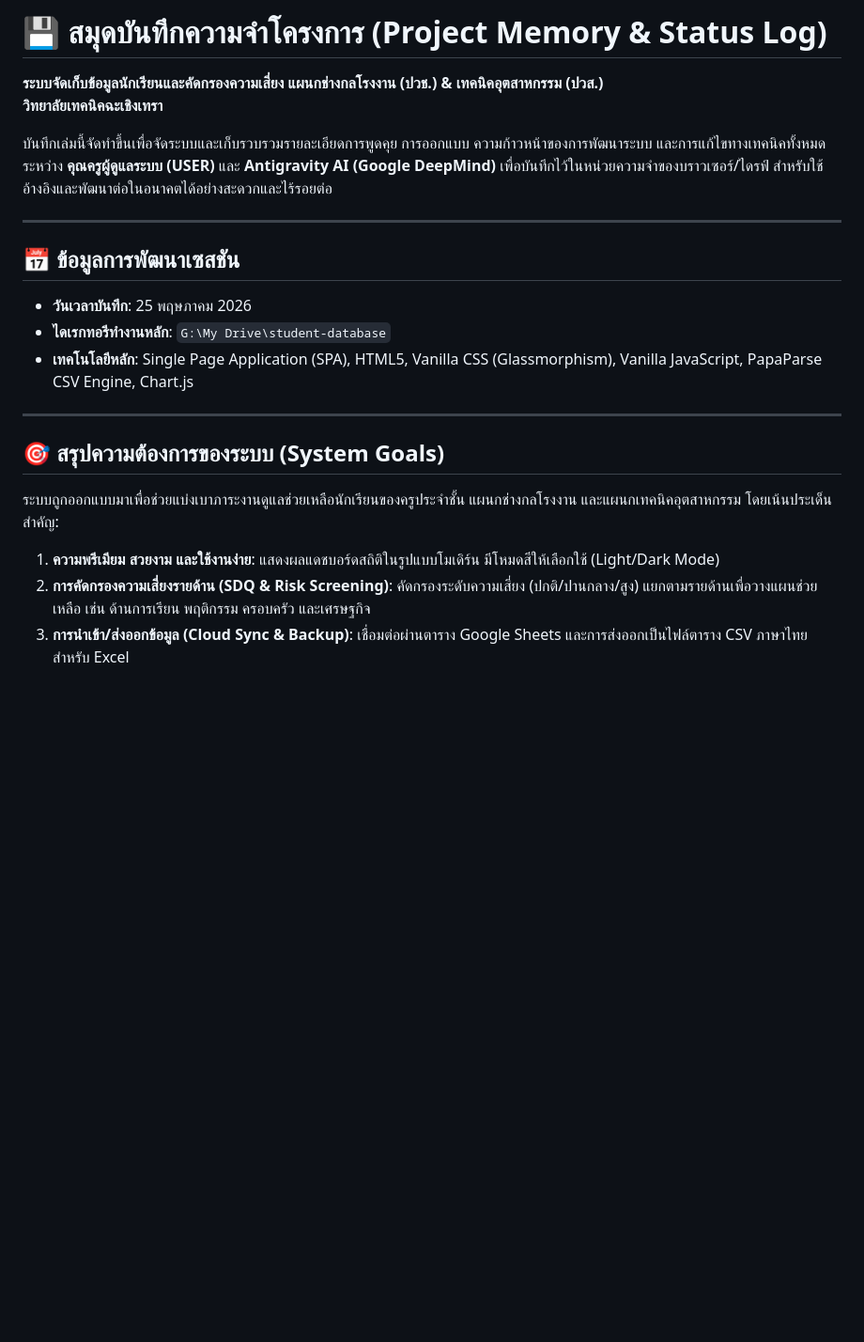
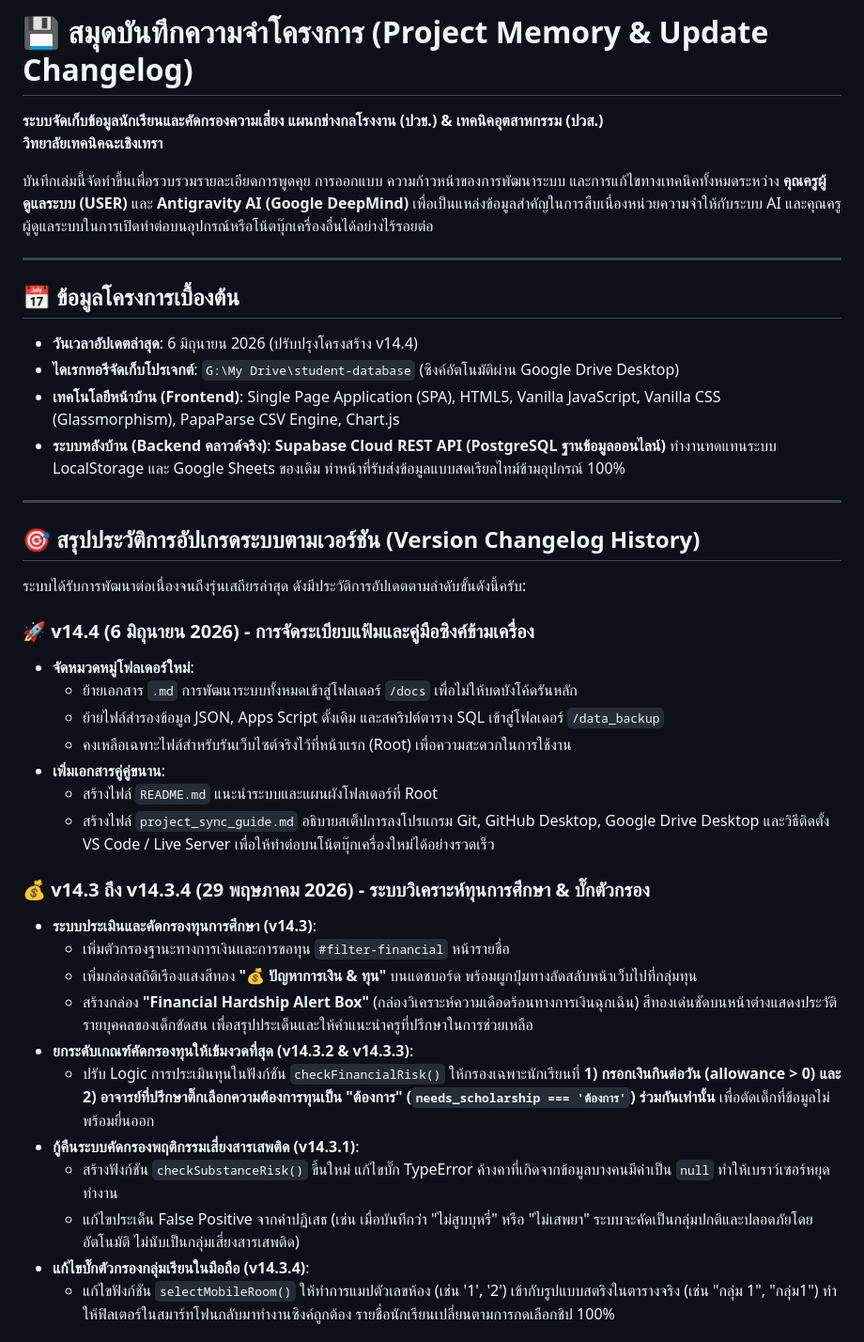
Before and after one commit to jaengza/student-machine-tool, a Markdown page: docs/project_memory.md, the part around one of its changes. Shown at 94% size. GitHub-like rendering; blank space fills up the shorter version.

Commit message:
Update: Complete project memory and changelog v14.4

```diff
--- a/docs/project_memory.md
+++ b/docs/project_memory.md
@@ -1,20 +1,42 @@
-# 💾 สมุดบันทึกความจำโครงการ (Project Memory & Status Log)
+# 💾 สมุดบันทึกความจำโครงการ (Project Memory & Update Changelog)
 **ระบบจัดเก็บข้อมูลนักเรียนและคัดกรองความเสี่ยง แผนกช่างกลโรงงาน (ปวช.) & เทคนิคอุตสาหกรรม (ปวส.)**
 **วิทยาลัยเทคนิคฉะเชิงเทรา**
 
-บันทึกเล่มนี้จัดทำขึ้นเพื่อจัดระบบและเก็บรวบรวมรายละเอียดการพูดคุย การออกแบบ ความก้าวหน้าของการพัฒนาระบบ และการแก้ไขทางเทคนิคทั้งหมดระหว่าง **คุณครูผู้ดูแลระบบ (USER)** และ **Antigravity AI (Google DeepMind)** เพื่อบันทึกไว้ในหน่วยความจำของบราวเซอร์/ไดรฟ์ สำหรับใช้อ้างอิงและพัฒนาต่อในอนาคตได้อย่างสะดวกและไร้รอยต่อ
+บันทึกเล่มนี้จัดทำขึ้นเพื่อรวบรวมรายละเอียดการพูดคุย การออกแบบ ความก้าวหน้าของการพัฒนาระบบ และการแก้ไขทางเทคนิคทั้งหมดระหว่าง **คุณครูผู้ดูแลระบบ (USER)** และ **Antigravity AI (Google DeepMind)** เพื่อเป็นแหล่งข้อมูลสำคัญในการสืบเนื่องหน่วยความจำให้กับระบบ AI และคุณครูผู้ดูแลระบบในการเปิดทำต่อบนอุปกรณ์หรือโน้ตบุ๊กเครื่องอื่นได้อย่างไร้รอยต่อ
 
 ---
 
-## 📅 ข้อมูลการพัฒนาเซสชัน
-* **วันเวลาบันทึก**: 25 พฤษภาคม 2026
-* **ไดเรกทอรีทำงานหลัก**: `G:\My Drive\student-database`
-* **เทคโนโลยีหลัก**: Single Page Application (SPA), HTML5, Vanilla CSS (Glassmorphism), Vanilla JavaScript, PapaParse CSV Engine, Chart.js
+## 📅 ข้อมูลโครงการเบื้องต้น
+* **วันเวลาอัปเดตล่าสุด**: 6 มิถุนายน 2026 (ปรับปรุงโครงสร้าง v14.4)
+* **ไดเรกทอรีจัดเก็บโปรเจกต์**: `G:\My Drive\student-database` (ซิงค์อัตโนมัติผ่าน Google Drive Desktop)
+* **เทคโนโลยีหน้าบ้าน (Frontend)**: Single Page Application (SPA), HTML5, Vanilla JavaScript, Vanilla CSS (Glassmorphism), PapaParse CSV Engine, Chart.js
+* **ระบบหลังบ้าน (Backend คลาวด์จริง)**: **Supabase Cloud REST API (PostgreSQL ฐานข้อมูลออนไลน์)** ทำงานทดแทนระบบ LocalStorage และ Google Sheets ของเดิม ทำหน้าที่รับส่งข้อมูลแบบสดเรียลไทม์ข้ามอุปกรณ์ 100%
 
 ---
 
-## 🎯 สรุปความต้องการของระบบ (System Goals)
-ระบบถูกออกแบบมาเพื่อช่วยแบ่งเบาภาระงานดูแลช่วยเหลือนักเรียนของครูประจำชั้น แผนกช่างกลโรงงาน และแผนกเทคนิคอุตสาหกรรม โดยเน้นประเด็นสำคัญ:
-1. **ความพรีเมียม สวยงาม และใช้งานง่าย**: แสดงผลแดชบอร์ดสถิติในรูปแบบโมเดิร์น มีโหมดสีให้เลือกใช้ (Light/Dark Mode)
-2. **การคัดกรองความเสี่ยงรายด้าน (SDQ & Risk Screening)**: คัดกรองระดับความเสี่ยง (ปกติ/ปานกลาง/สูง) แยกตามรายด้านเพื่อวางแผนช่วยเหลือ เช่น ด้านการเรียน พฤติกรรม ครอบครัว และเศรษฐกิจ
-3. **การนำเข้า/ส่งออกข้อมูล (Cloud Sync & Backup)**: เชื่อมต่อผ่านตาราง Google Sheets และการส่งออกเป็นไฟล์ตาราง CSV ภาษาไทยสำหรับ Excel
+## 🎯 สรุปประวัติการอัปเกรดระบบตามเวอร์ชัน (Version Changelog History)
+
+ระบบได้รับการพัฒนาต่อเนื่องจนถึงรุ่นเสถียรล่าสุด ดังมีประวัติการอัปเดตตามลำดับขั้นดังนี้ครับ:
+
+### 🚀 v14.4 (6 มิถุนายน 2026) - การจัดระเบียบแฟ้มและคู่มือซิงค์ข้ามเครื่อง
+* **จัดหมวดหมู่โฟลเดอร์ใหม่**:
+  - ย้ายเอกสาร `.md` การพัฒนาระบบทั้งหมดเข้าสู่โฟลเดอร์ `/docs` เพื่อไม่ให้บดบังโค้ดรันหลัก
+  - ย้ายไฟล์สำรองข้อมูล JSON, Apps Script ดั้งเดิม และสคริปต์ตาราง SQL เข้าสู่โฟลเดอร์ `/data_backup`
+  - คงเหลือเฉพาะไฟล์สำหรับรันเว็บไซต์จริงไว้ที่หน้าแรก (Root) เพื่อความสะดวกในการใช้งาน
+* **เพิ่มเอกสารคู่คู่ขนาน**:
+  - สร้างไฟล์ `README.md` แนะนำระบบและแผนผังโฟลเดอร์ที่ Root
+  - สร้างไฟล์ `project_sync_guide.md` อธิบายสเต็ปการลงโปรแกรม Git, GitHub Desktop, Google Drive Desktop และวิธีติดตั้ง VS Code / Live Server เพื่อให้ทำต่อบนโน้ตบุ๊กเครื่องใหม่ได้อย่างรวดเร็ว
+
+### 💰 v14.3 ถึง v14.3.4 (29 พฤษภาคม 2026) - ระบบวิเคราะห์ทุนการศึกษา & บั๊กตัวกรอง
+* **ระบบประเมินและคัดกรองทุนการศึกษา (v14.3)**:
+  - เพิ่มตัวกรองฐานะทางการเงินและการขอทุน `#filter-financial` หน้ารายชื่อ
+  - เพิ่มกล่องสถิติเรืองแสงสีทอง **"💰 ปัญหาการเงิน & ทุน"** บนแดชบอร์ด พร้อมผูกปุ่มทางลัดสลับหน้าเว็บไปที่กลุ่มทุน
+  - สร้างกล่อง **"Financial Hardship Alert Box"** (กล่องวิเคราะห์ความเดือดร้อนทางการเงินฉุกเฉิน) สีทองเด่นชัดบนหน้าต่างแสดงประวัติรายบุคคลของเด็กขัดสน เพื่อสรุปประเด็นและให้คำแนะนำครูที่ปรึกษาในการช่วยเหลือ
+* **ยกระดับเกณฑ์คัดกรองทุนให้เข้มงวดที่สุด (v14.3.2 & v14.3.3)**:
+  - ปรับ Logic การประเมินทุนในฟังก์ชัน `checkFinancialRisk()` ให้กรองเฉพาะนักเรียนที่ **1) กรอกเงินกินต่อวัน (allowance > 0) และ 2) อาจารย์ที่ปรึกษาติ๊กเลือกความต้องการทุนเป็น "ต้องการ" (`needs_scholarship === 'ต้องการ'`) ร่วมกันเท่านั้น** เพื่อตัดเด็กที่ข้อมูลไม่พร้อมยื่นออก
+* **กู้คืนระบบคัดกรองพฤติกรรมเสี่ยงสารเสพติด (v14.3.1)**:
+  - สร้างฟังก์ชัน `checkSubstanceRisk()` ขึ้นใหม่ แก้ไขบั๊ก TypeError ค้างคาที่เกิดจากข้อมูลบางคนมีค่าเป็น `null` ทำให้เบราว์เซอร์หยุดทำงาน
+  - แก้ไขประเด็น False Positive จากคำปฏิเสธ (เช่น เมื่อบันทึกว่า "ไม่สูบบุหรี่" หรือ "ไม่เสพยา" ระบบจะคัดเป็นกลุ่มปกติและปลอดภัยโดยอัตโนมัติ ไม่นับเป็นกลุ่มเสี่ยงสารเสพติด)
+* **แก้ไขบั๊กตัวกรองกลุ่มเรียนในมือถือ (v14.3.4)**:
+  - แก้ไขฟังก์ชัน `selectMobileRoom()` ให้ทำการแมปตัวเลขห้อง (เช่น '1', '2') เข้ากับรูปแบบสตริงในตารางจริง (เช่น "กลุ่ม 1", "กลุ่ม1") ทำให้ฟิลเตอร์ในสมาร์ทโฟนกลับมาทำงานซิงค์ถูกต้อง รายชื่อนักเรียนเปลี่ยนตามการกดเลือกชิป 100%
+
```
Also changed, not shown: other parts of docs/project_memory.md (+23 -39 lines).
